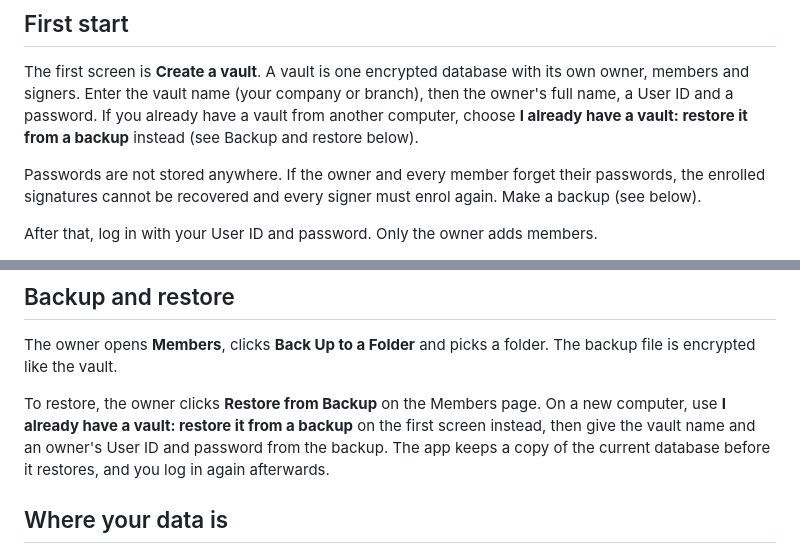
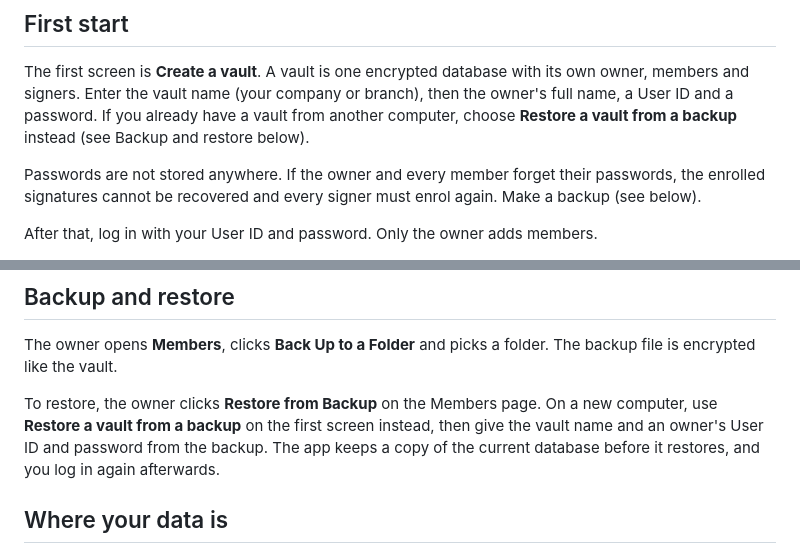
Before and after one commit to Rockeyxx/SigVerify, a Markdown page: USER_GUIDE.md, 2 parts joined by grey strips. Rendered like a GitHub page.

```diff
--- a/USER_GUIDE.md
+++ b/USER_GUIDE.md
@@ -31,8 +31,8 @@ If it does not open, the system is missing FUSE. Install `fuse3` (Arch:
 The first screen is **Create a vault**. A vault is one encrypted database with its
 own owner, members and signers. Enter the vault name (your company or branch),
 then the owner's full name, a User ID and a password.
-If you already have a vault from another computer, choose **I already have a vault:
-restore it from a backup** instead (see Backup and restore below).
+If you already have a vault from another computer, choose **Restore a vault from a
+backup** instead (see Backup and restore below).
 
 Passwords are not stored anywhere. If the owner and every member forget their
 passwords, the enrolled signatures cannot be recovered and every signer must
@@ -96,7 +96,7 @@ The owner opens **Members**, clicks **Back Up to a Folder** and picks a folder.
 The backup file is encrypted like the vault.
 
 To restore, the owner clicks **Restore from Backup** on the Members page. On a
-new computer, use **I already have a vault: restore it from a backup** on the first screen instead,
+new computer, use **Restore a vault from a backup** on the first screen instead,
 then give the vault name and an owner's User ID and password from the backup.
 The app keeps a copy of the current database before it restores, and you log in
 again afterwards.
```
Also changed, not shown: assets/screenshots/create_vault.png, 2 other files.
